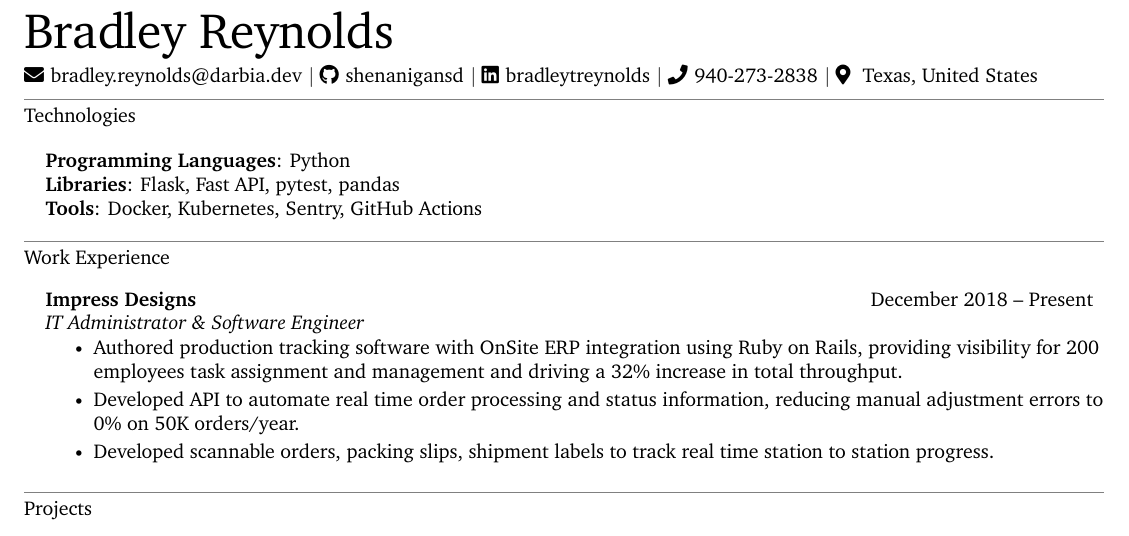
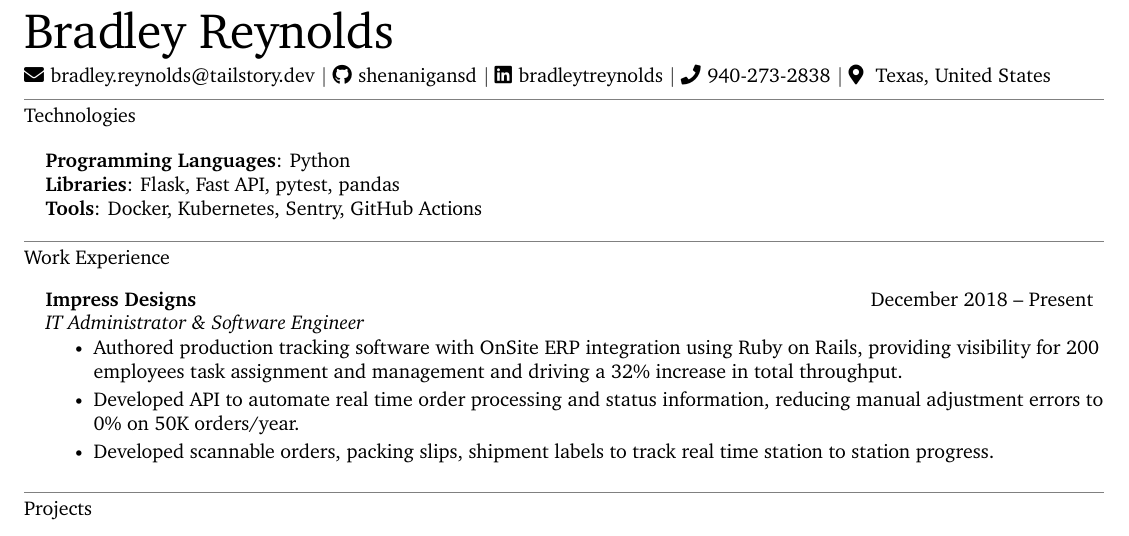
Before and after one commit to shenanigansd/resume, a LaTeX CV (src/Resume-BradleyReynolds-dev.tex): part of the page, cut so that both start at the same text. Compiled offline with XeLaTeX.

Commit message:
Update email address
Signed-off-by: GitHub <noreply@github.com>

```diff
--- a/src/Resume-BradleyReynolds-dev.tex
+++ b/src/Resume-BradleyReynolds-dev.tex
@@ -132,7 +132,7 @@
 
 
 % PII
-\newcommand{\myemail}{bradley.reynolds@darbia.dev}
+\newcommand{\myemail}{bradley.reynolds@tailstory.dev}
 \newcommand{\myname}{Bradley Reynolds}
 \newcommand{\mygh}{shenanigansd}
 \newcommand{\mylinkedin}{bradleytreynolds}
```
Also changed, not shown: src/Resume-BradleyReynolds-sysadmin.tex (+1 -1 lines).
